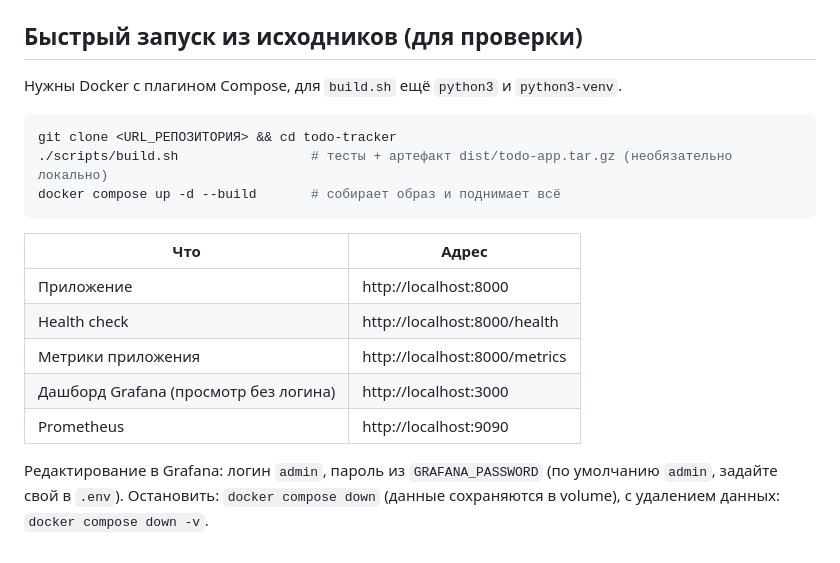
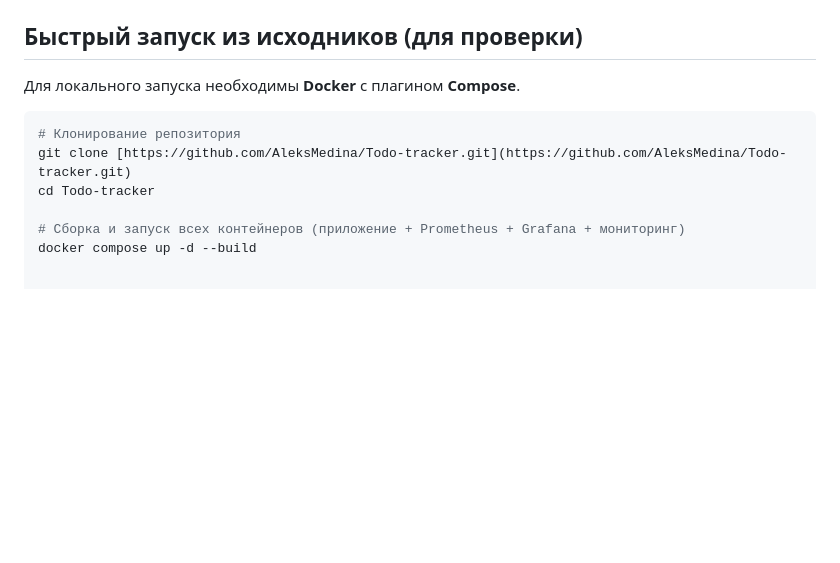
Before and after one commit to AleksMedina/Todo-tracker, a Markdown page: README.md, the part around one of its changes. Drawn GitHub-style; blank space fills up the shorter version.

````diff
--- a/README.md
+++ b/README.md
@@ -66,21 +55,12 @@ monitoring/             конфиг Prometheus и дашборд Grafana (по
 
 ## Быстрый запуск из исходников (для проверки)
 
-Нужны Docker с плагином Compose, для `build.sh` ещё `python3` и `python3-venv`.
+Для локального запуска необходимы **Docker** с плагином **Compose**.
 
 ```bash
-git clone <URL_РЕПОЗИТОРИЯ> && cd todo-tracker
-./scripts/build.sh                 # тесты + артефакт dist/todo-app.tar.gz (необязательно локально)
-docker compose up -d --build       # собирает образ и поднимает всё
-```
+# Клонирование репозитория
+git clone [https://github.com/AleksMedina/Todo-tracker.git](https://github.com/AleksMedina/Todo-tracker.git)
+cd Todo-tracker
 
-| Что | Адрес |
-|---|---|
-| Приложение | http://localhost:8000 |
-| Health check | http://localhost:8000/health |
-| Метрики приложения | http://localhost:8000/metrics |
-| Дашборд Grafana (просмотр без логина) | http://localhost:3000 |
-| Prometheus | http://localhost:9090 |
-
-Редактирование в Grafana: логин `admin`, пароль из `GRAFANA_PASSWORD` (по умолчанию `admin`, задайте свой в `.env`).
-Остановить: `docker compose down` (данные сохраняются в volume), с удалением данных: `docker compose down -v`.
+# Сборка и запуск всех контейнеров (приложение + Prometheus + Grafana + мониторинг)
+docker compose up -d --build
````
Also changed, not shown: other parts of README.md (+40 -51 lines).
